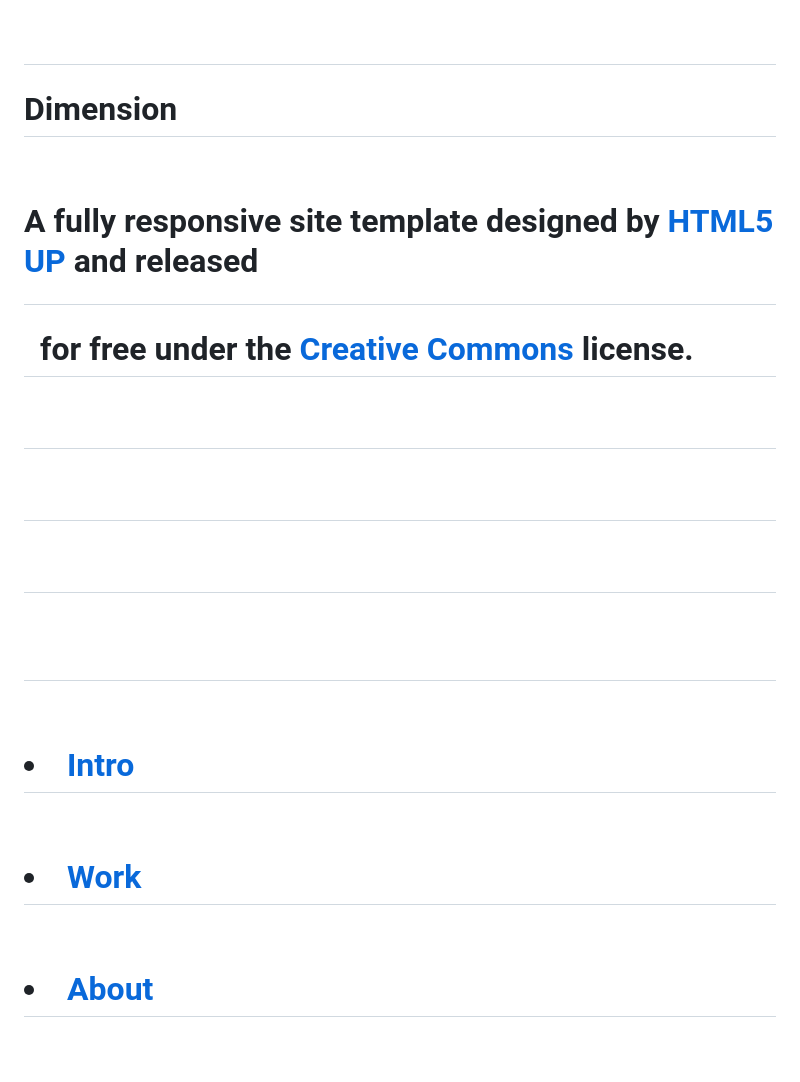
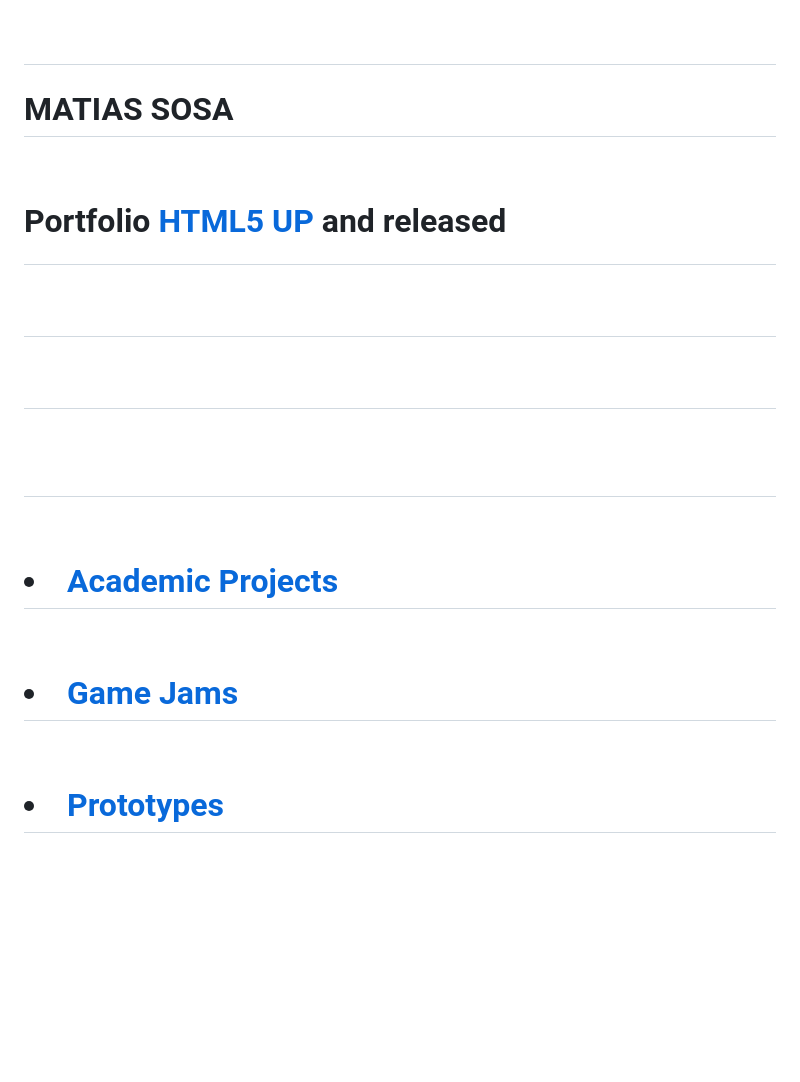
Before and after one commit to MSosa13/msosa13.github.io, a Markdown page: README.md, the part around the change. GitHub-like rendering; blank space fills up the shorter version.

Commit message:
started the modification of the template

```diff
--- a/README.md
+++ b/README.md
@@ -50,13 +50,9 @@
 
 # &nbsp;							<div class="inner">
 
-# &nbsp;								<h1>Dimension</h1>
+# &nbsp;								<h1>MATIAS SOSA</h1>
 
-# &nbsp;								<p>A fully responsive site template designed by <a href="https://html5up.net">HTML5 UP</a> and released<br />
-
-# &nbsp;								for free under the <a href="https://html5up.net/license">Creative Commons</a> license.</p>
-
-# &nbsp;							</div>
+# &nbsp;								<p>Portfolio <a href="https://html5up.net">HTML5 UP</a> and released<br />							</div>
 
 # &nbsp;						</div>
 
@@ -64,11 +60,11 @@
 
 # &nbsp;							<ul>
 
-# &nbsp;								<li><a href="#intro">Intro</a></li>
+# &nbsp;								<li><a href="#intro">Academic Projects</a></li>
 
-# &nbsp;								<li><a href="#work">Work</a></li>
+# &nbsp;								<li><a href="#work">Game Jams</a></li>
 
-# &nbsp;								<li><a href="#about">About</a></li>
+# &nbsp;								<li><a href="#about">Prototypes</a></li>
 
 # &nbsp;								<li><a href="#contact">Contact</a></li>
 
```
